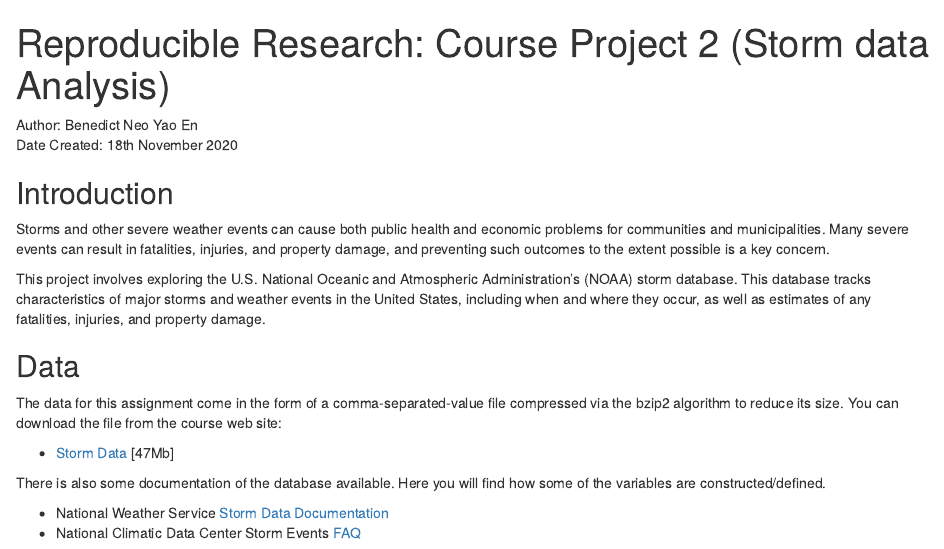
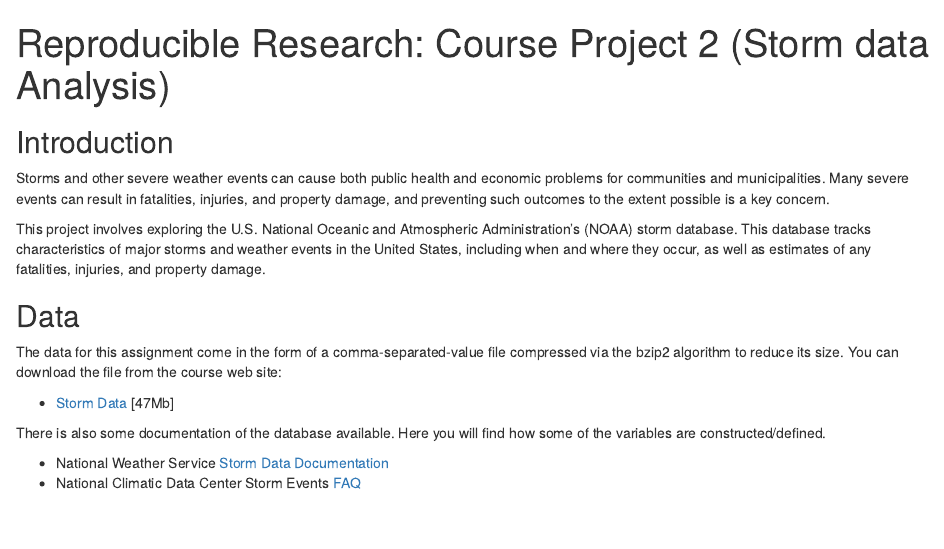
Before and after one commit to DARREN200/coursera, an R Markdown document (stormAnalysis.Rmd): the page in a window 1100 px wide, from its top. Rendered offline with R 4.5, knitr and Pandoc, with nearby package versions; some code elsewhere in the file could not run offline.

Commit message:
Update stormAnalysis.Rmd

```diff
--- a/stormAnalysis.Rmd
+++ b/stormAnalysis.Rmd
@@ -5,8 +5,7 @@ output:
     keep_md: true
 ---
 
-Author: Benedict Neo Yao En
-Date Created: 18th November 2020
+
 
 ## Introduction
 
```
